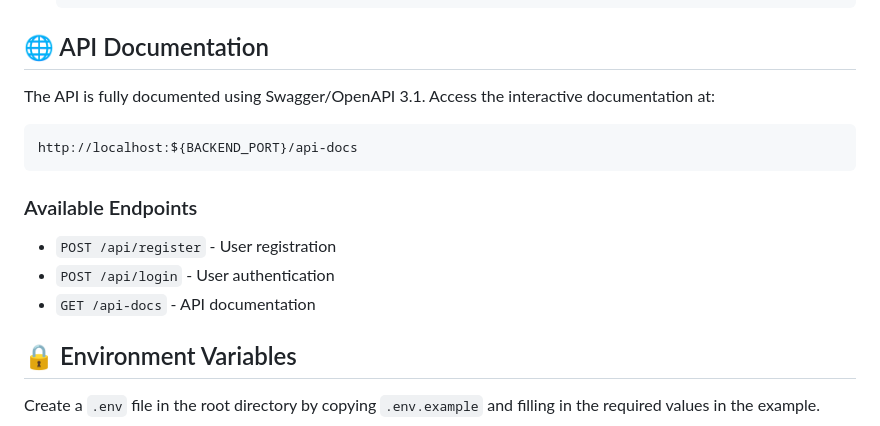
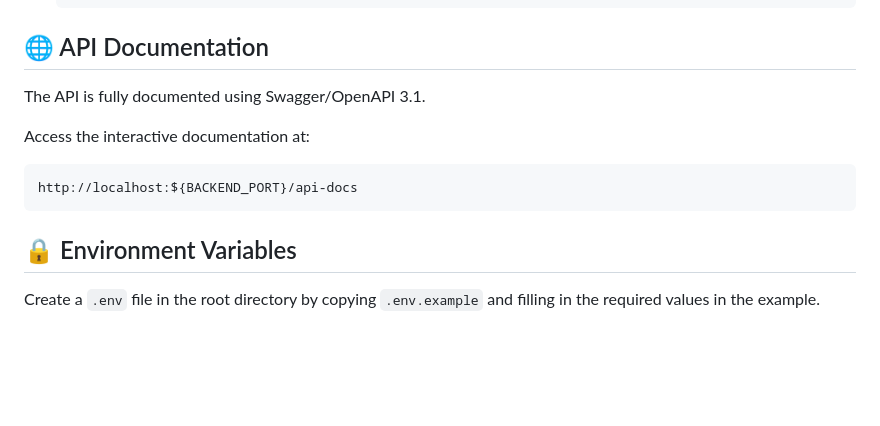
Before and after one commit to Jocelyn-JE/MyTrello, a Markdown page: README.md, the part around the change. Rendered like a GitHub page; blank space fills up the shorter version.

Commit message:
📝 Update README to improve API documentation clarity and formatting

````diff
--- a/README.md
+++ b/README.md
@@ -230,17 +230,13 @@ The built APK will be available in the `output/` directory.
 
 ## 🌐 API Documentation
 
-The API is fully documented using Swagger/OpenAPI 3.1. Access the interactive documentation at:
+The API is fully documented using Swagger/OpenAPI 3.1.
+
+Access the interactive documentation at:
 
 ```text
 http://localhost:${BACKEND_PORT}/api-docs
 ```
-
-### Available Endpoints
-
-- `POST /api/register` - User registration
-- `POST /api/login` - User authentication
-- `GET /api-docs` - API documentation
 
 ## 🔒 Environment Variables
 
````
